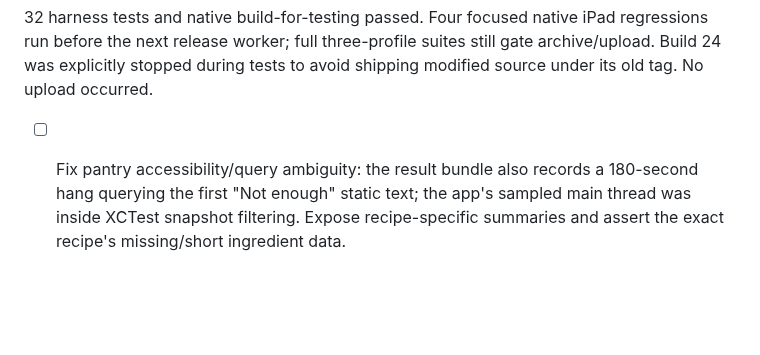
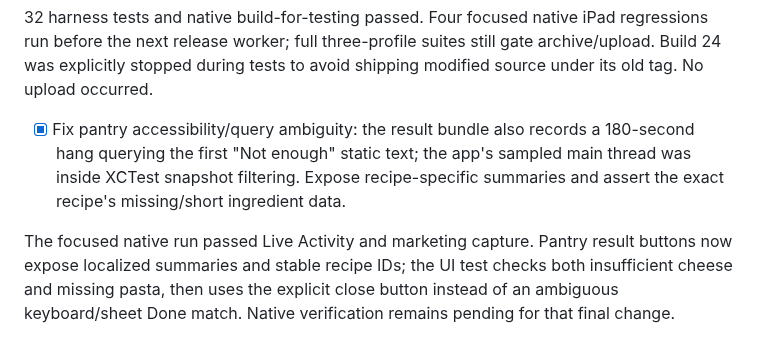
Before and after one commit to Malaber/what-should-we-eat, a Markdown page: docs/duo-adaptive-todo.md, the part around the change. Rendered like a GitHub page; blank space fills up the shorter version.

Commit message:
docs: record focused native regression progress

```diff
--- a/docs/duo-adaptive-todo.md
+++ b/docs/duo-adaptive-todo.md
@@ -226,7 +226,13 @@ regressions run before the next release worker; full three-profile suites still
 gate archive/upload. Build 24 was explicitly stopped during tests to avoid
 shipping modified source under its old tag. No upload occurred.
 
-- [ ] Fix pantry accessibility/query ambiguity: the result bundle also records
+- [x] Fix pantry accessibility/query ambiguity: the result bundle also records
   a 180-second hang querying the first "Not enough" static text; the app's
   sampled main thread was inside XCTest snapshot filtering. Expose recipe-specific
   summaries and assert the exact recipe's missing/short ingredient data.
+
+The focused native run passed Live Activity and marketing capture. Pantry result
+buttons now expose localized summaries and stable recipe IDs; the UI test checks
+both insufficient cheese and missing pasta, then uses the explicit close button
+instead of an ambiguous keyboard/sheet Done match. Native verification remains
+pending for that final change.
```
